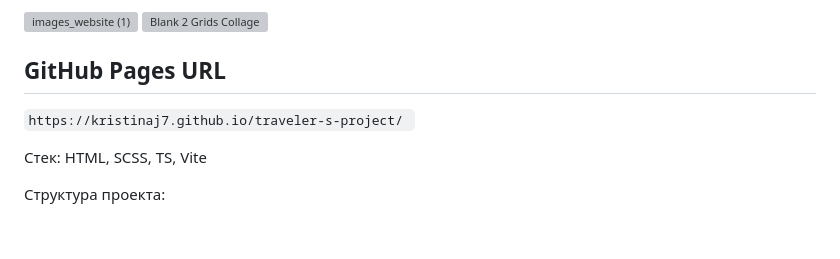
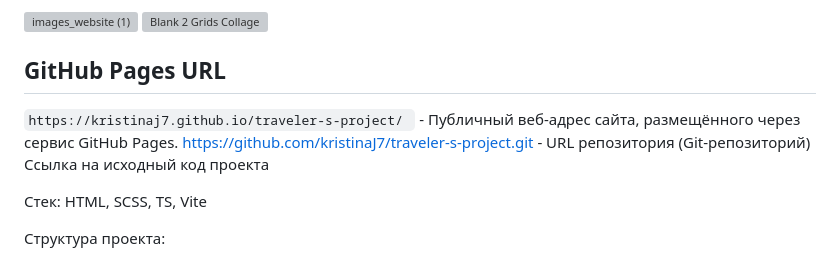
Before and after one commit to kristinaJ7/traveler-s-project, a Markdown page: README.md, the part around the change. Rendered like a GitHub page; blank space fills up the shorter version; grey boxes are pictures that could not be loaded.

```diff
--- a/README.md
+++ b/README.md
@@ -14,8 +14,8 @@
 
 
  ## GitHub Pages URL
- ` https://kristinaj7.github.io/traveler-s-project/  `
-
+ ` https://kristinaj7.github.io/traveler-s-project/  ` - Публичный веб‑адрес сайта, размещённого через сервис GitHub Pages.
+https://github.com/kristinaJ7/traveler-s-project.git  - URL репозитория (Git‑репозиторий) Ссылка на исходный код проекта
 
 Стек: HTML, SCSS, TS, Vite
 
```
